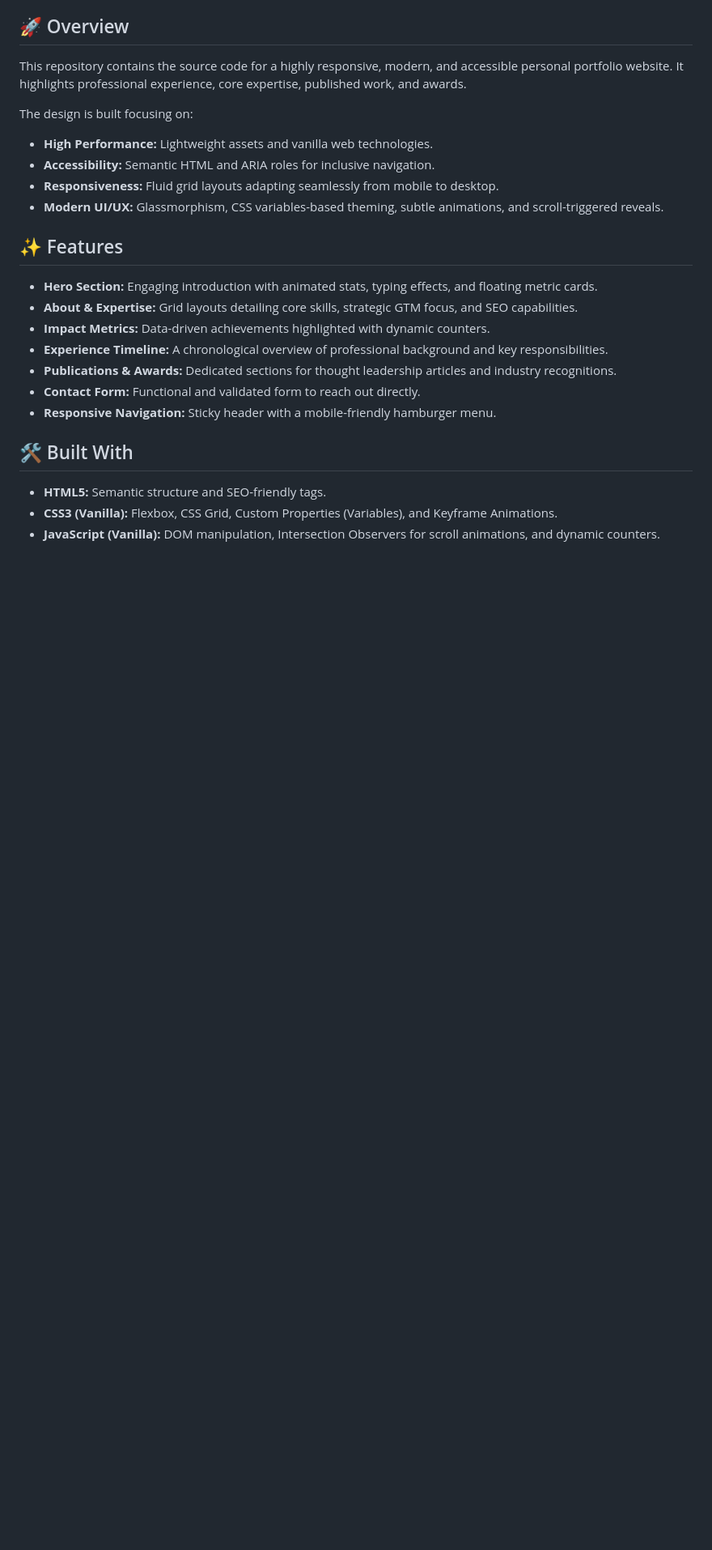
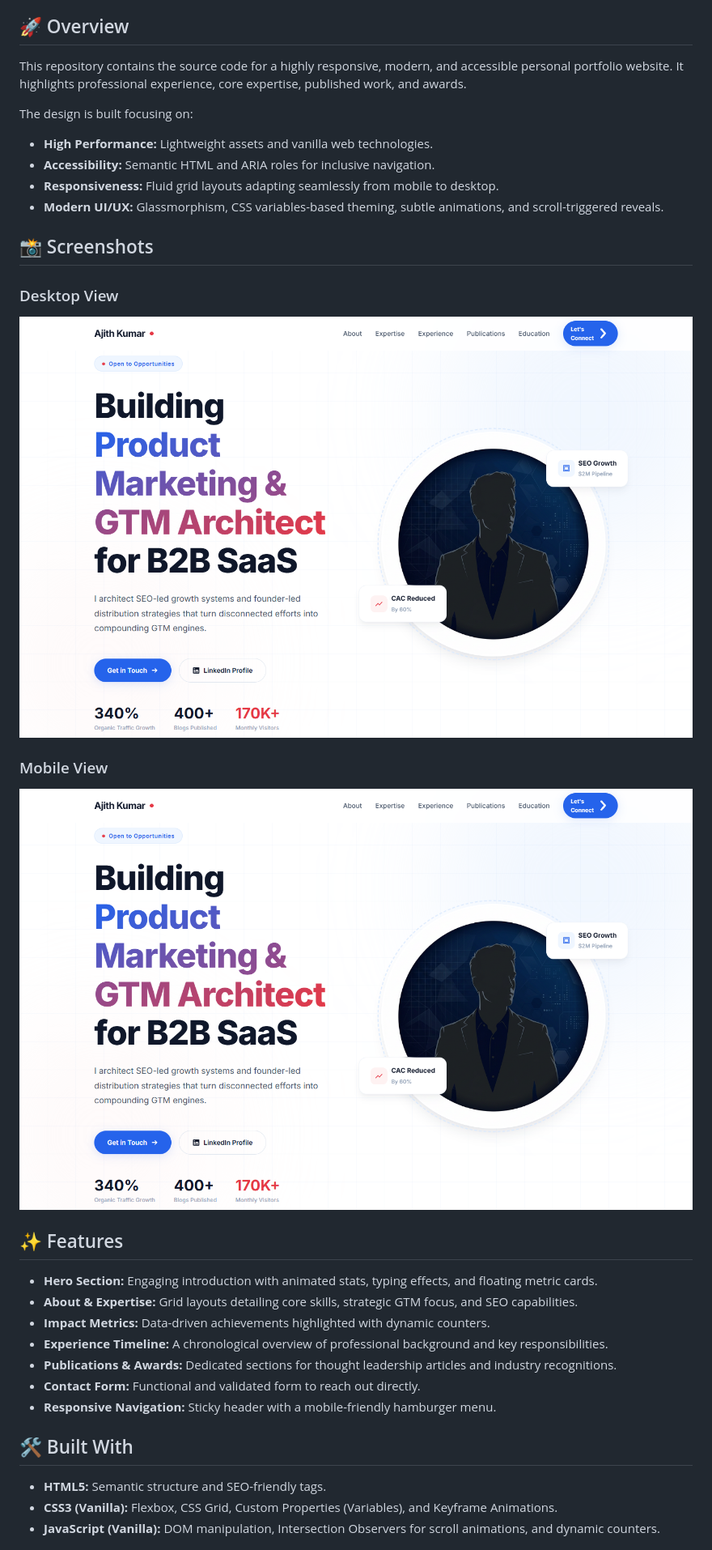
Before and after one commit to ajitharunai/Ajith-Kumar_M_Personal-Portfolio, a Markdown page: README.md, the part around the change. Shown at 81% size. GitHub-like rendering; blank space fills up the shorter version.

Commit message:
Add screenshots section to README
Added screenshots for desktop and mobile views to README.

```diff
--- a/README.md
+++ b/README.md
@@ -13,6 +13,13 @@ The design is built focusing on:
 - **Accessibility:** Semantic HTML and ARIA roles for inclusive navigation.
 - **Responsiveness:** Fluid grid layouts adapting seamlessly from mobile to desktop.
 - **Modern UI/UX:** Glassmorphism, CSS variables-based theming, subtle animations, and scroll-triggered reveals.
+## 📸 Screenshots
+
+### Desktop View
+![Desktop Full View](assets/screenshots/desktop_hero.png)
+
+### Mobile View
+![Mobile Hero View](assets/screenshots/desktop_hero.png)
 
 ## ✨ Features
 
```
